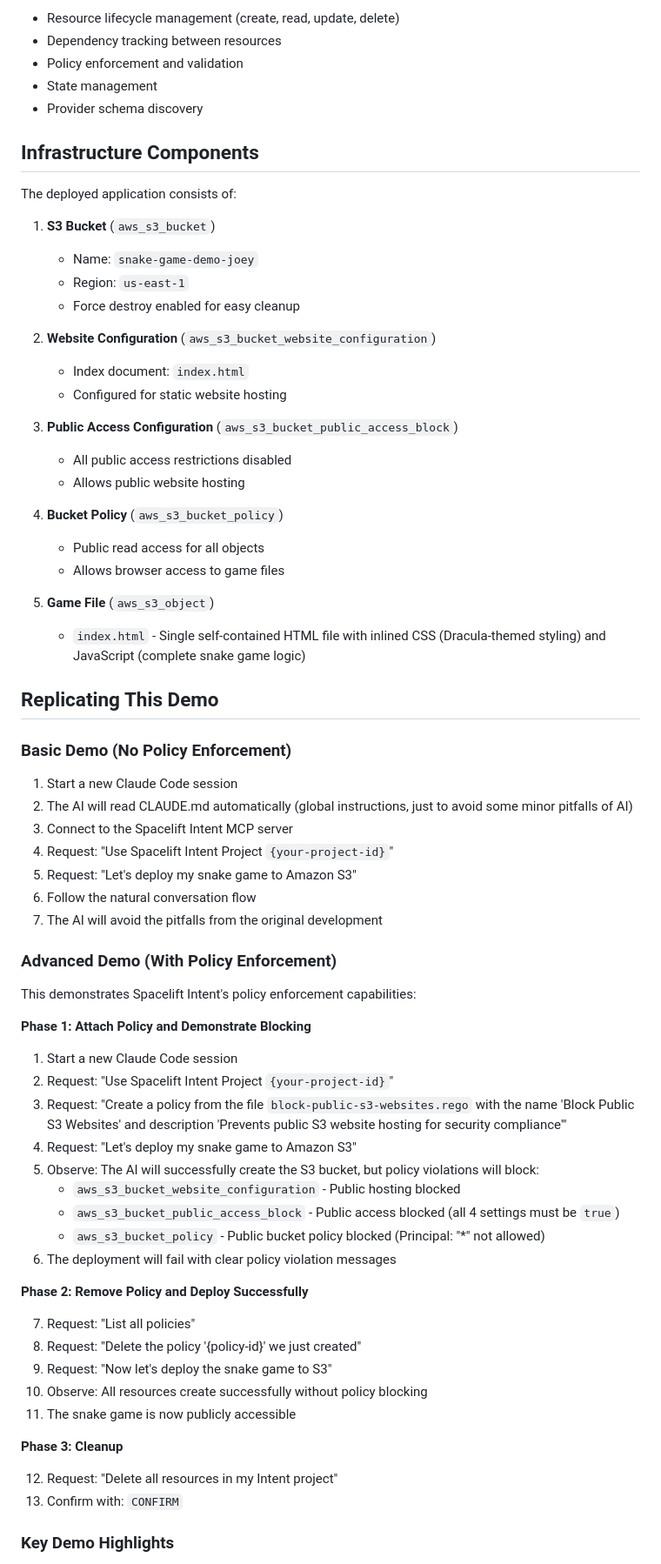
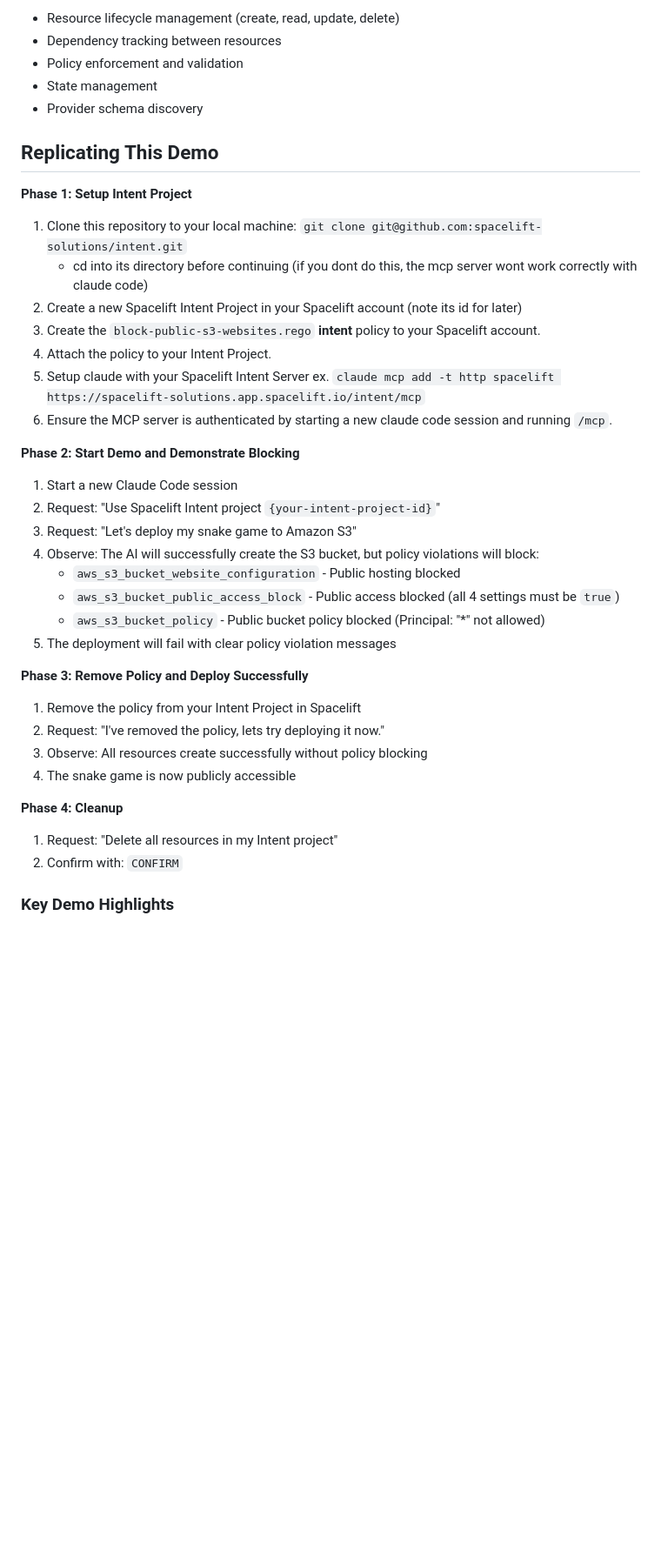
Before and after one commit to spacelift-solutions/intent, a Markdown page: README.md, the part around the change. Shown at 87% size. Rendered like a GitHub page; blank space fills up the shorter version.

Commit message:
docs: misc updates

```diff
--- a/README.md
+++ b/README.md
@@ -20,70 +20,40 @@ Spacelift Intent is an MCP (Model Context Protocol) server that provides AI assi
 - State management
 - Provider schema discovery
 
-## Infrastructure Components
-
-The deployed application consists of:
-
-1. **S3 Bucket** (`aws_s3_bucket`)
-   - Name: `snake-game-demo-joey`
-   - Region: `us-east-1`
-   - Force destroy enabled for easy cleanup
-
-2. **Website Configuration** (`aws_s3_bucket_website_configuration`)
-   - Index document: `index.html`
-   - Configured for static website hosting
-
-3. **Public Access Configuration** (`aws_s3_bucket_public_access_block`)
-   - All public access restrictions disabled
-   - Allows public website hosting
-
-4. **Bucket Policy** (`aws_s3_bucket_policy`)
-   - Public read access for all objects
-   - Allows browser access to game files
-
-5. **Game File** (`aws_s3_object`)
-   - `index.html` - Single self-contained HTML file with inlined CSS (Dracula-themed styling) and JavaScript (complete snake game logic)
-
 ## Replicating This Demo
 
-### Basic Demo (No Policy Enforcement)
+**Phase 1: Setup Intent Project**
+
+1. Clone this repository to your local machine: `git clone git@github.com:spacelift-solutions/intent.git`
+    - cd into its directory before continuing (if you dont do this, the mcp server wont work correctly with claude code)
+2. Create a new Spacelift Intent Project in your Spacelift account (note its id for later)
+3. Create the `block-public-s3-websites.rego` **intent** policy to your Spacelift account.
+4. Attach the policy to your Intent Project.
+5. Setup claude with your Spacelift Intent Server ex. `claude mcp add -t http spacelift https://spacelift-solutions.app.spacelift.io/intent/mcp`
+6. Ensure the MCP server is authenticated by starting a new claude code session and running `/mcp`.
+
+**Phase 2: Start Demo and Demonstrate Blocking**
 
 1. Start a new Claude Code session
-2. The AI will read CLAUDE.md automatically (global instructions, just to avoid some minor pitfalls of AI)
-3. Connect to the Spacelift Intent MCP server
-4. Request: "Use Spacelift Intent Project `{your-project-id}`"
-5. Request: "Let's deploy my snake game to Amazon S3"
-6. Follow the natural conversation flow
-7. The AI will avoid the pitfalls from the original development
-
-### Advanced Demo (With Policy Enforcement)
-
-This demonstrates Spacelift Intent's policy enforcement capabilities:
-
-**Phase 1: Attach Policy and Demonstrate Blocking**
-
-1. Start a new Claude Code session
-2. Request: "Use Spacelift Intent Project `{your-project-id}`"
-3. Request: "Create a policy from the file `block-public-s3-websites.rego` with the name 'Block Public S3 Websites' and description 'Prevents public S3 website hosting for security compliance'"
-4. Request: "Let's deploy my snake game to Amazon S3"
-5. Observe: The AI will successfully create the S3 bucket, but policy violations will block:
+2. Request: "Use Spacelift Intent project `{your-intent-project-id}`"
+3. Request: "Let's deploy my snake game to Amazon S3"
+4. Observe: The AI will successfully create the S3 bucket, but policy violations will block:
    - `aws_s3_bucket_website_configuration` - Public hosting blocked
    - `aws_s3_bucket_public_access_block` - Public access blocked (all 4 settings must be `true`)
    - `aws_s3_bucket_policy` - Public bucket policy blocked (Principal: "*" not allowed)
-6. The deployment will fail with clear policy violation messages
+5. The deployment will fail with clear policy violation messages
 
-**Phase 2: Remove Policy and Deploy Successfully**
+**Phase 3: Remove Policy and Deploy Successfully**
 
-7. Request: "List all policies"
-8. Request: "Delete the policy '{policy-id}' we just created"
-9. Request: "Now let's deploy the snake game to S3"
-10. Observe: All resources create successfully without policy blocking
-11. The snake game is now publicly accessible
+1. Remove the policy from your Intent Project in Spacelift
+2. Request: "I've removed the policy, lets try deploying it now."
+3. Observe: All resources create successfully without policy blocking
+4. The snake game is now publicly accessible
 
-**Phase 3: Cleanup**
+**Phase 4: Cleanup**
 
-12. Request: "Delete all resources in my Intent project"
-13. Confirm with: `CONFIRM`
+1. Request: "Delete all resources in my Intent project"
+2. Confirm with: `CONFIRM`
 
 ### Key Demo Highlights
 
```
Also changed, not shown: CLAUDE.md (+3 -0 lines).
